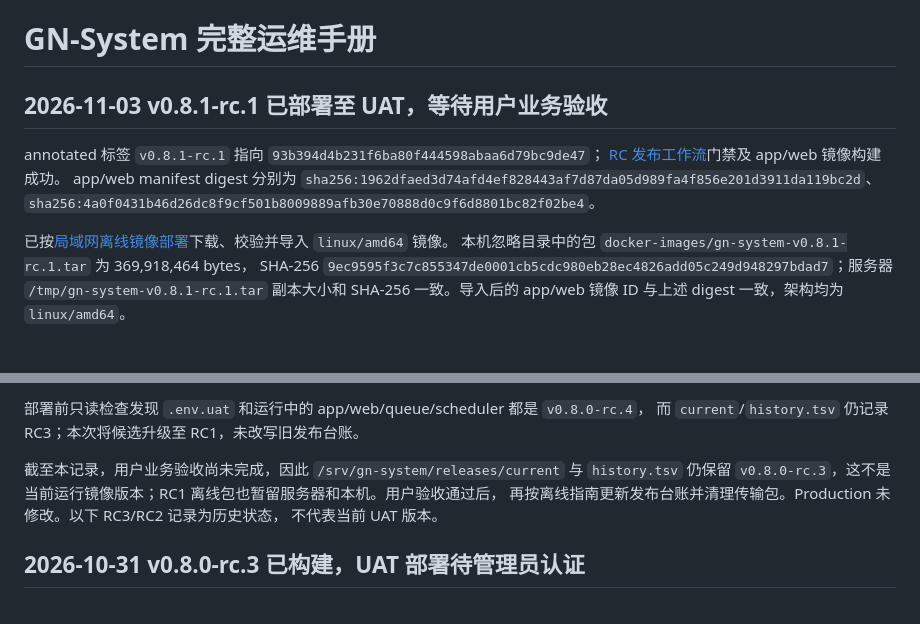
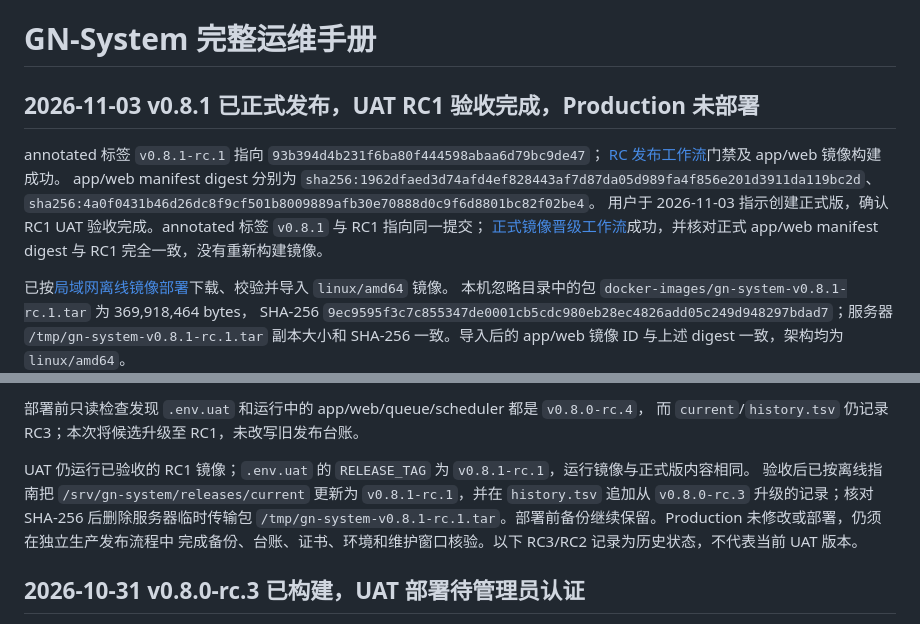
Before and after one commit to Moh114514/GN-System, a Markdown page: docs/operations/operations-manual.md, 2 parts joined by grey strips. Drawn GitHub-style; blank space fills up the shorter version.

Commit message:
docs: record v0.8.1 UAT acceptance and release

```diff
--- a/docs/operations/operations-manual.md
+++ b/docs/operations/operations-manual.md
@@ -1,12 +1,15 @@
 # GN-System 完整运维手册
 
-## 2026-11-03 v0.8.1-rc.1 已部署至 UAT，等待用户业务验收
+## 2026-11-03 v0.8.1 已正式发布，UAT RC1 验收完成，Production 未部署
 
 annotated 标签 `v0.8.1-rc.1` 指向 `93b394d4b231f6ba80f444598abaa6d79bc9de47`；
 [RC 发布工作流](https://github.com/Moh114514/GN-System/actions/runs/41474699540)门禁及 app/web 镜像构建成功。
 app/web manifest digest 分别为
 `sha256:1962dfaed3d74afd4ef828443af7d87da05d989fa4f856e201d3911da119bc2d`、
 `sha256:4a0f0431b46d26dc8f9cf501b8009889afb30e70888d0c9f6d8801bc82f02be4`。
+用户于 2026-11-03 指示创建正式版，确认 RC1 UAT 验收完成。annotated 标签 `v0.8.1` 与 RC1 指向同一提交；
+[正式镜像晋级工作流](https://github.com/Moh114514/GN-System/actions/runs/41550188872)成功，并核对正式 app/web
+manifest digest 与 RC1 完全一致，没有重新构建镜像。
 
 已按[局域网离线镜像部署](offline-deployment.md)下载、校验并导入 `linux/amd64` 镜像。
 本机忽略目录中的包 `docker-images/gn-system-v0.8.1-rc.1.tar` 为 369,918,464 bytes，
@@ -27,10 +30,11 @@ queue/scheduler 运维状态为 `ok`；HTTP 入口返回 301 并跳转至 `https
 部署前只读检查发现 `.env.uat` 和运行中的 app/web/queue/scheduler 都是 `v0.8.0-rc.4`，
 而 `current`/`history.tsv` 仍记录 RC3；本次将候选升级至 RC1，未改写旧发布台账。
 
-截至本记录，用户业务验收尚未完成，因此 `/srv/gn-system/releases/current` 与 `history.tsv`
-仍保留 `v0.8.0-rc.3`，这不是当前运行镜像版本；RC1 离线包也暂留服务器和本机。用户验收通过后，
-再按离线指南更新发布台账并清理传输包。Production 未修改。以下 RC3/RC2 记录为历史状态，
-不代表当前 UAT 版本。
+UAT 仍运行已验收的 RC1 镜像；`.env.uat` 的 `RELEASE_TAG` 为 `v0.8.1-rc.1`，运行镜像与正式版内容相同。
+验收后已按离线指南把 `/srv/gn-system/releases/current` 更新为 `v0.8.1-rc.1`，并在
+`history.tsv` 追加从 `v0.8.0-rc.3` 升级的记录；核对 SHA-256 后删除服务器临时传输包
+`/tmp/gn-system-v0.8.1-rc.1.tar`。部署前备份继续保留。Production 未修改或部署，仍须在独立生产发布流程中
+完成备份、台账、证书、环境和维护窗口核验。以下 RC3/RC2 记录为历史状态，不代表当前 UAT 版本。
 
 ## 2026-10-31 v0.8.0-rc.3 已构建，UAT 部署待管理员认证
 
```
Also changed, not shown: docs/operations/beginner-operations-guide.md (+6 -6 lines).
